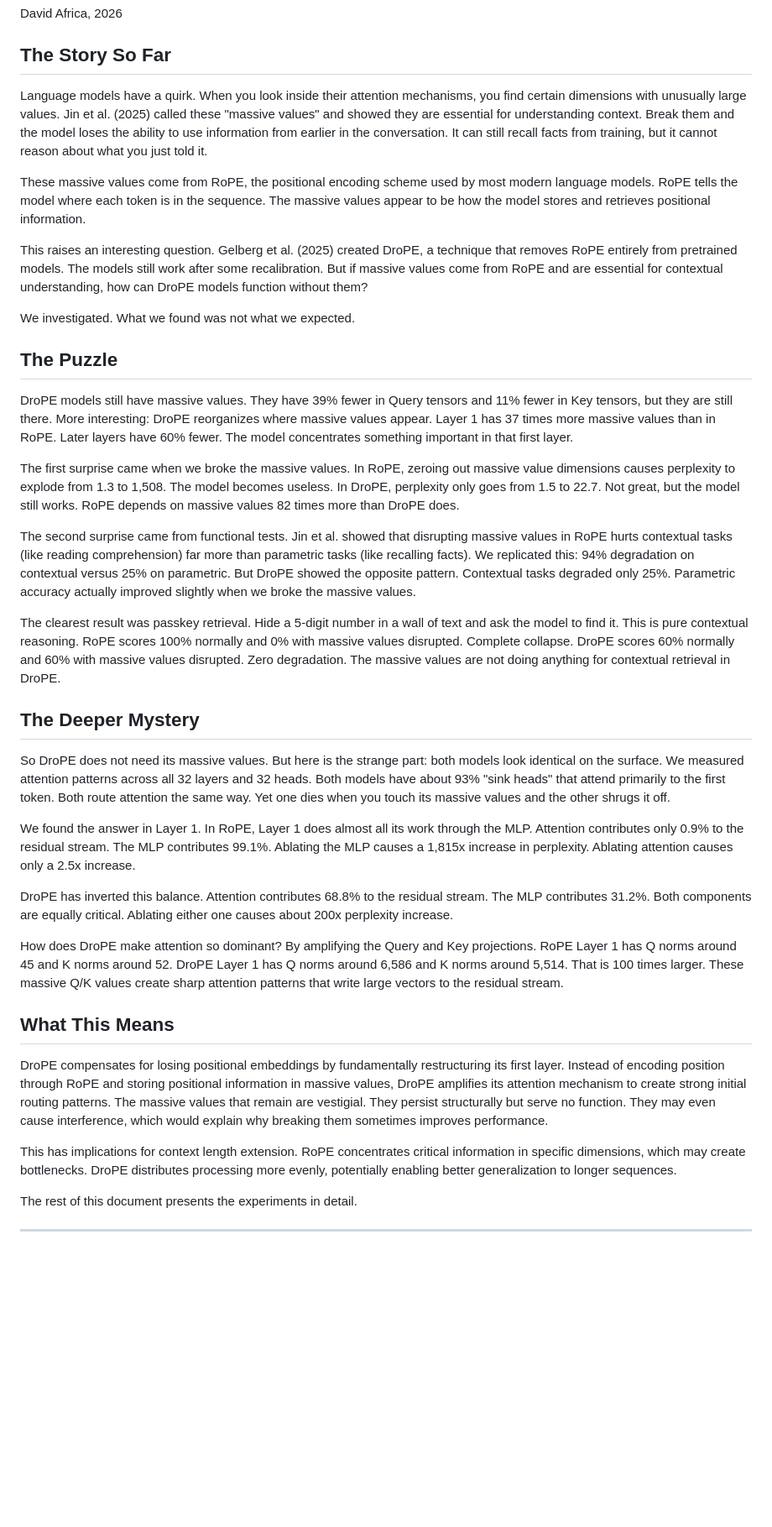
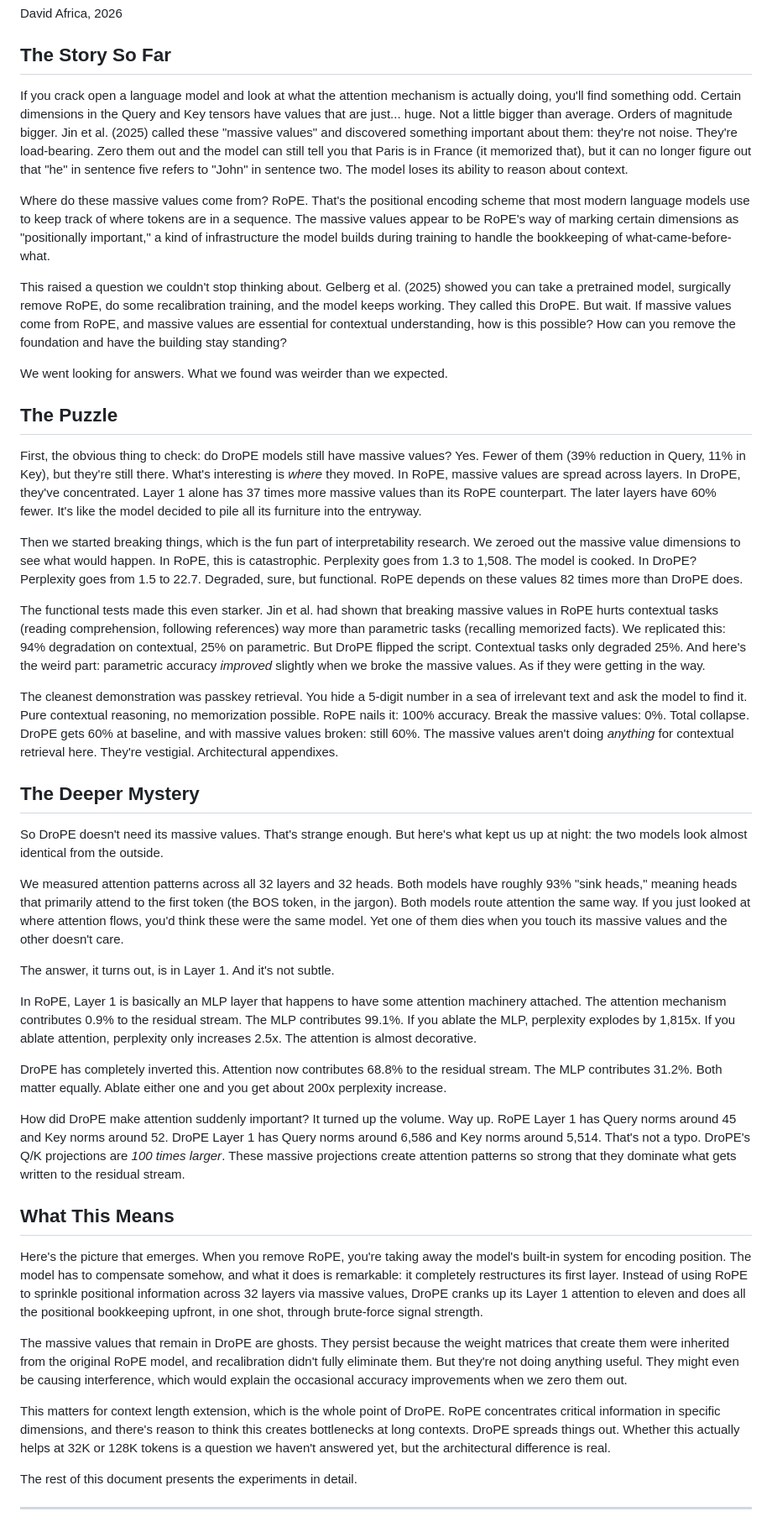
Before and after one commit to DavidDemitriAfrica/drope-activations, a Markdown page: results/FINDINGS.md, the part around the change. Shown at 84% size. Drawn GitHub-style; blank space fills up the shorter version.

Commit message:
Rewrite opening with more voice and color
More conversational, curious tone. Added analogies (furniture in entryway,
architectural appendixes, turned up to eleven). Less mechanical structure,
more narrative flow. Kept technical precision while making it readable.

Co-Authored-By: Claude Opus 4.5 <noreply@anthropic.com>

```diff
--- a/results/FINDINGS.md
+++ b/results/FINDINGS.md
@@ -4,39 +4,45 @@ David Africa, 2026
 
 ## The Story So Far
 
-Language models have a quirk. When you look inside their attention mechanisms, you find certain dimensions with unusually large values. Jin et al. (2025) called these "massive values" and showed they are essential for understanding context. Break them and the model loses the ability to use information from earlier in the conversation. It can still recall facts from training, but it cannot reason about what you just told it.
+If you crack open a language model and look at what the attention mechanism is actually doing, you'll find something odd. Certain dimensions in the Query and Key tensors have values that are just... huge. Not a little bigger than average. Orders of magnitude bigger. Jin et al. (2025) called these "massive values" and discovered something important about them: they're not noise. They're load-bearing. Zero them out and the model can still tell you that Paris is in France (it memorized that), but it can no longer figure out that "he" in sentence five refers to "John" in sentence two. The model loses its ability to reason about context.
 
-These massive values come from RoPE, the positional encoding scheme used by most modern language models. RoPE tells the model where each token is in the sequence. The massive values appear to be how the model stores and retrieves positional information.
+Where do these massive values come from? RoPE. That's the positional encoding scheme that most modern language models use to keep track of where tokens are in a sequence. The massive values appear to be RoPE's way of marking certain dimensions as "positionally important," a kind of infrastructure the model builds during training to handle the bookkeeping of what-came-before-what.
 
-This raises an interesting question. Gelberg et al. (2025) created DroPE, a technique that removes RoPE entirely from pretrained models. The models still work after some recalibration. But if massive values come from RoPE and are essential for contextual understanding, how can DroPE models function without them?
+This raised a question we couldn't stop thinking about. Gelberg et al. (2025) showed you can take a pretrained model, surgically remove RoPE, do some recalibration training, and the model keeps working. They called this DroPE. But wait. If massive values come from RoPE, and massive values are essential for contextual understanding, how is this possible? How can you remove the foundation and have the building stay standing?
 
-We investigated. What we found was not what we expected.
+We went looking for answers. What we found was weirder than we expected.
 
 ## The Puzzle
 
-DroPE models still have massive values. They have 39% fewer in Query tensors and 11% fewer in Key tensors, but they are still there. More interesting: DroPE reorganizes where massive values appear. Layer 1 has 37 times more massive values than in RoPE. Later layers have 60% fewer. The model concentrates something important in that first layer.
+First, the obvious thing to check: do DroPE models still have massive values? Yes. Fewer of them (39% reduction in Query, 11% in Key), but they're still there. What's interesting is *where* they moved. In RoPE, massive values are spread across layers. In DroPE, they've concentrated. Layer 1 alone has 37 times more massive values than its RoPE counterpart. The later layers have 60% fewer. It's like the model decided to pile all its furniture into the entryway.
 
-The first surprise came when we broke the massive values. In RoPE, zeroing out massive value dimensions causes perplexity to explode from 1.3 to 1,508. The model becomes useless. In DroPE, perplexity only goes from 1.5 to 22.7. Not great, but the model still works. RoPE depends on massive values 82 times more than DroPE does.
+Then we started breaking things, which is the fun part of interpretability research. We zeroed out the massive value dimensions to see what would happen. In RoPE, this is catastrophic. Perplexity goes from 1.3 to 1,508. The model is cooked. In DroPE? Perplexity goes from 1.5 to 22.7. Degraded, sure, but functional. RoPE depends on these values 82 times more than DroPE does.
 
-The second surprise came from functional tests. Jin et al. showed that disrupting massive values in RoPE hurts contextual tasks (like reading comprehension) far more than parametric tasks (like recalling facts). We replicated this: 94% degradation on contextual versus 25% on parametric. But DroPE showed the opposite pattern. Contextual tasks degraded only 25%. Parametric accuracy actually improved slightly when we broke the massive values.
+The functional tests made this even starker. Jin et al. had shown that breaking massive values in RoPE hurts contextual tasks (reading comprehension, following references) way more than parametric tasks (recalling memorized facts). We replicated this: 94% degradation on contextual, 25% on parametric. But DroPE flipped the script. Contextual tasks only degraded 25%. And here's the weird part: parametric accuracy *improved* slightly when we broke the massive values. As if they were getting in the way.
 
-The clearest result was passkey retrieval. Hide a 5-digit number in a wall of text and ask the model to find it. This is pure contextual reasoning. RoPE scores 100% normally and 0% with massive values disrupted. Complete collapse. DroPE scores 60% normally and 60% with massive values disrupted. Zero degradation. The massive values are not doing anything for contextual retrieval in DroPE.
+The cleanest demonstration was passkey retrieval. You hide a 5-digit number in a sea of irrelevant text and ask the model to find it. Pure contextual reasoning, no memorization possible. RoPE nails it: 100% accuracy. Break the massive values: 0%. Total collapse. DroPE gets 60% at baseline, and with massive values broken: still 60%. The massive values aren't doing *anything* for contextual retrieval here. They're vestigial. Architectural appendixes.
 
 ## The Deeper Mystery
 
-So DroPE does not need its massive values. But here is the strange part: both models look identical on the surface. We measured attention patterns across all 32 layers and 32 heads. Both models have about 93% "sink heads" that attend primarily to the first token. Both route attention the same way. Yet one dies when you touch its massive values and the other shrugs it off.
+So DroPE doesn't need its massive values. That's strange enough. But here's what kept us up at night: the two models look almost identical from the outside.
 
-We found the answer in Layer 1. In RoPE, Layer 1 does almost all its work through the MLP. Attention contributes only 0.9% to the residual stream. The MLP contributes 99.1%. Ablating the MLP causes a 1,815x increase in perplexity. Ablating attention causes only a 2.5x increase.
+We measured attention patterns across all 32 layers and 32 heads. Both models have roughly 93% "sink heads," meaning heads that primarily attend to the first token (the BOS token, in the jargon). Both models route attention the same way. If you just looked at where attention flows, you'd think these were the same model. Yet one of them dies when you touch its massive values and the other doesn't care.
 
-DroPE has inverted this balance. Attention contributes 68.8% to the residual stream. The MLP contributes 31.2%. Both components are equally critical. Ablating either one causes about 200x perplexity increase.
+The answer, it turns out, is in Layer 1. And it's not subtle.
 
-How does DroPE make attention so dominant? By amplifying the Query and Key projections. RoPE Layer 1 has Q norms around 45 and K norms around 52. DroPE Layer 1 has Q norms around 6,586 and K norms around 5,514. That is 100 times larger. These massive Q/K values create sharp attention patterns that write large vectors to the residual stream.
+In RoPE, Layer 1 is basically an MLP layer that happens to have some attention machinery attached. The attention mechanism contributes 0.9% to the residual stream. The MLP contributes 99.1%. If you ablate the MLP, perplexity explodes by 1,815x. If you ablate attention, perplexity only increases 2.5x. The attention is almost decorative.
+
+DroPE has completely inverted this. Attention now contributes 68.8% to the residual stream. The MLP contributes 31.2%. Both matter equally. Ablate either one and you get about 200x perplexity increase.
+
+How did DroPE make attention suddenly important? It turned up the volume. Way up. RoPE Layer 1 has Query norms around 45 and Key norms around 52. DroPE Layer 1 has Query norms around 6,586 and Key norms around 5,514. That's not a typo. DroPE's Q/K projections are *100 times larger*. These massive projections create attention patterns so strong that they dominate what gets written to the residual stream.
 
 ## What This Means
 
-DroPE compensates for losing positional embeddings by fundamentally restructuring its first layer. Instead of encoding position through RoPE and storing positional information in massive values, DroPE amplifies its attention mechanism to create strong initial routing patterns. The massive values that remain are vestigial. They persist structurally but serve no function. They may even cause interference, which would explain why breaking them sometimes improves performance.
+Here's the picture that emerges. When you remove RoPE, you're taking away the model's built-in system for encoding position. The model has to compensate somehow, and what it does is remarkable: it completely restructures its first layer. Instead of using RoPE to sprinkle positional information across 32 layers via massive values, DroPE cranks up its Layer 1 attention to eleven and does all the positional bookkeeping upfront, in one shot, through brute-force signal strength.
 
-This has implications for context length extension. RoPE concentrates critical information in specific dimensions, which may create bottlenecks. DroPE distributes processing more evenly, potentially enabling better generalization to longer sequences.
+The massive values that remain in DroPE are ghosts. They persist because the weight matrices that create them were inherited from the original RoPE model, and recalibration didn't fully eliminate them. But they're not doing anything useful. They might even be causing interference, which would explain the occasional accuracy improvements when we zero them out.
+
+This matters for context length extension, which is the whole point of DroPE. RoPE concentrates critical information in specific dimensions, and there's reason to think this creates bottlenecks at long contexts. DroPE spreads things out. Whether this actually helps at 32K or 128K tokens is a question we haven't answered yet, but the architectural difference is real.
 
 The rest of this document presents the experiments in detail.
 
```
